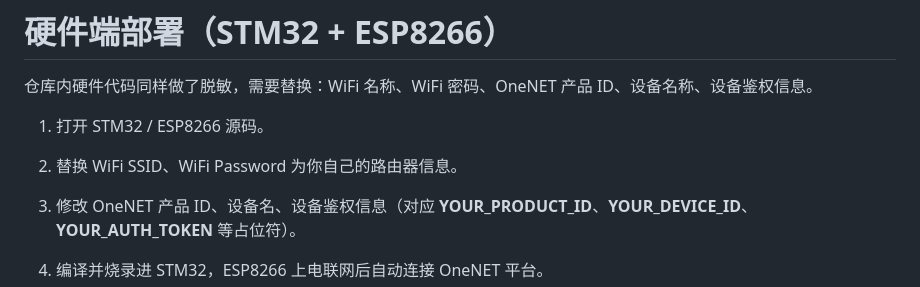
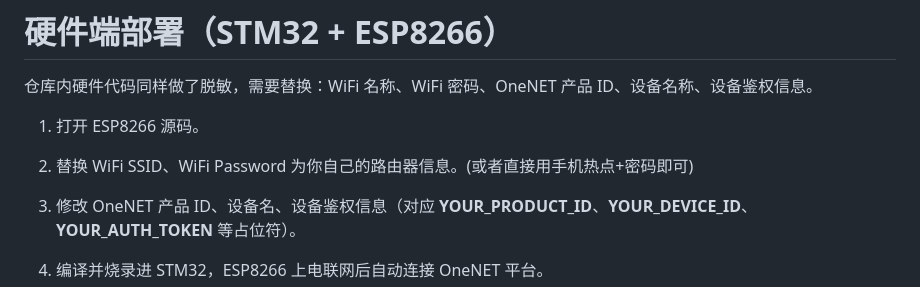
Before and after one commit to shark3141/Powerlock, a Markdown page: README.md, the part around the change. GitHub-like rendering.

```diff
--- a/README.md
+++ b/README.md
@@ -130,9 +130,9 @@ npm install
 
 仓库内硬件代码同样做了脱敏，需要替换：WiFi 名称、WiFi 密码、OneNET 产品 ID、设备名称、设备鉴权信息。
 
-1. 打开 STM32 / ESP8266 源码。
+1. 打开 ESP8266 源码。
 
-2. 替换 WiFi SSID、WiFi Password 为你自己的路由器信息。
+2. 替换 WiFi SSID、WiFi Password 为你自己的路由器信息。(或者直接用手机热点+密码即可)
 
 3. 修改 OneNET 产品 ID、设备名、设备鉴权信息（对应 **YOUR\_PRODUCT\_ID**、**YOUR\_DEVICE\_ID**、**YOUR\_AUTH\_TOKEN** 等占位符）。
 
```
